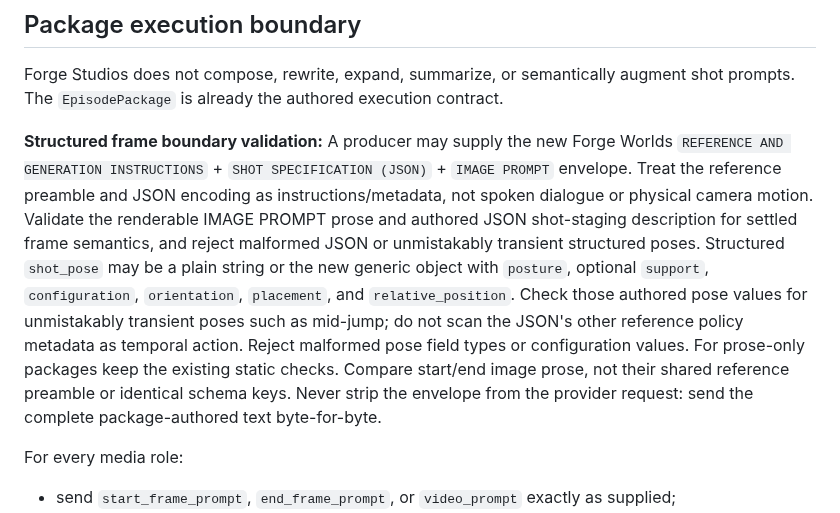
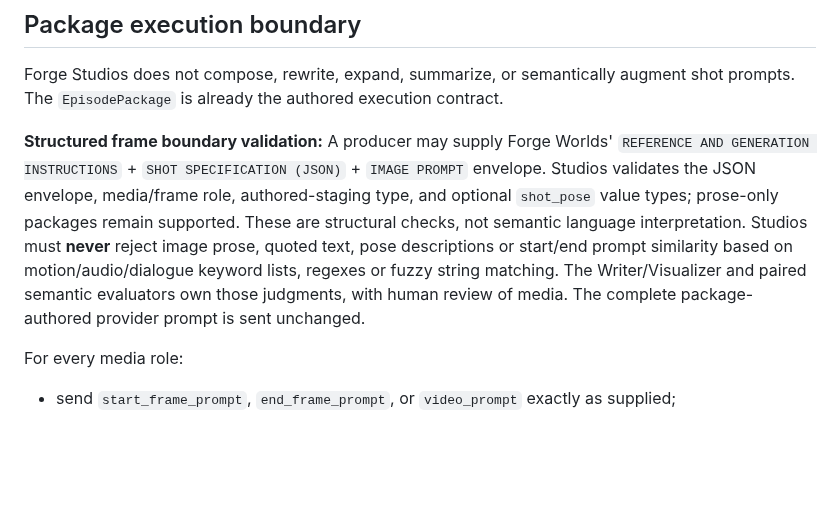
Before and after one commit to AgenticForge-Labs/forge-studios, a Markdown page: AGENTS.md, the part around the change. Drawn GitHub-style; blank space fills up the shorter version.

Commit message:
Document strict structural validation and semantic evaluation ownership

```diff
--- a/AGENTS.md
+++ b/AGENTS.md
@@ -80,20 +80,16 @@ Animator owns synthetic-media acquisition and provider compilation.
 Forge Studios does not compose, rewrite, expand, summarize, or semantically augment
 shot prompts. The `EpisodePackage` is already the authored execution contract.
 
-**Structured frame boundary validation:** A producer may supply the new Forge Worlds
+**Structured frame boundary validation:** A producer may supply Forge Worlds'
 `REFERENCE AND GENERATION INSTRUCTIONS` + `SHOT SPECIFICATION (JSON)` +
-`IMAGE PROMPT` envelope. Treat the reference preamble and JSON encoding as
-instructions/metadata, not spoken dialogue or physical camera motion. Validate the
-renderable IMAGE PROMPT prose and authored JSON shot-staging description for settled
-frame semantics, and reject malformed JSON or unmistakably transient structured poses.
-Structured `shot_pose` may be a plain string or the new generic object with
-`posture`, optional `support`, `configuration`, `orientation`, `placement`,
-and `relative_position`. Check those authored pose values for unmistakably
-transient poses such as mid-jump; do not scan the JSON's other reference policy
-metadata as temporal action. Reject malformed pose field types or configuration
-values. For prose-only packages keep the existing static checks. Compare start/end image prose,
-not their shared reference preamble or identical schema keys. Never strip the envelope
-from the provider request: send the complete package-authored text byte-for-byte.
+`IMAGE PROMPT` envelope. Studios validates the JSON envelope, media/frame
+role, authored-staging type, and optional `shot_pose` value types; prose-only
+packages remain supported. These are structural checks, not semantic language
+interpretation. Studios must **never** reject image prose, quoted text, pose
+descriptions or start/end prompt similarity based on motion/audio/dialogue
+keyword lists, regexes or fuzzy string matching. The Writer/Visualizer and
+paired semantic evaluators own those judgments, with human review of media.
+The complete package-authored provider prompt is sent unchanged.
 
 For every media role:
 
```
